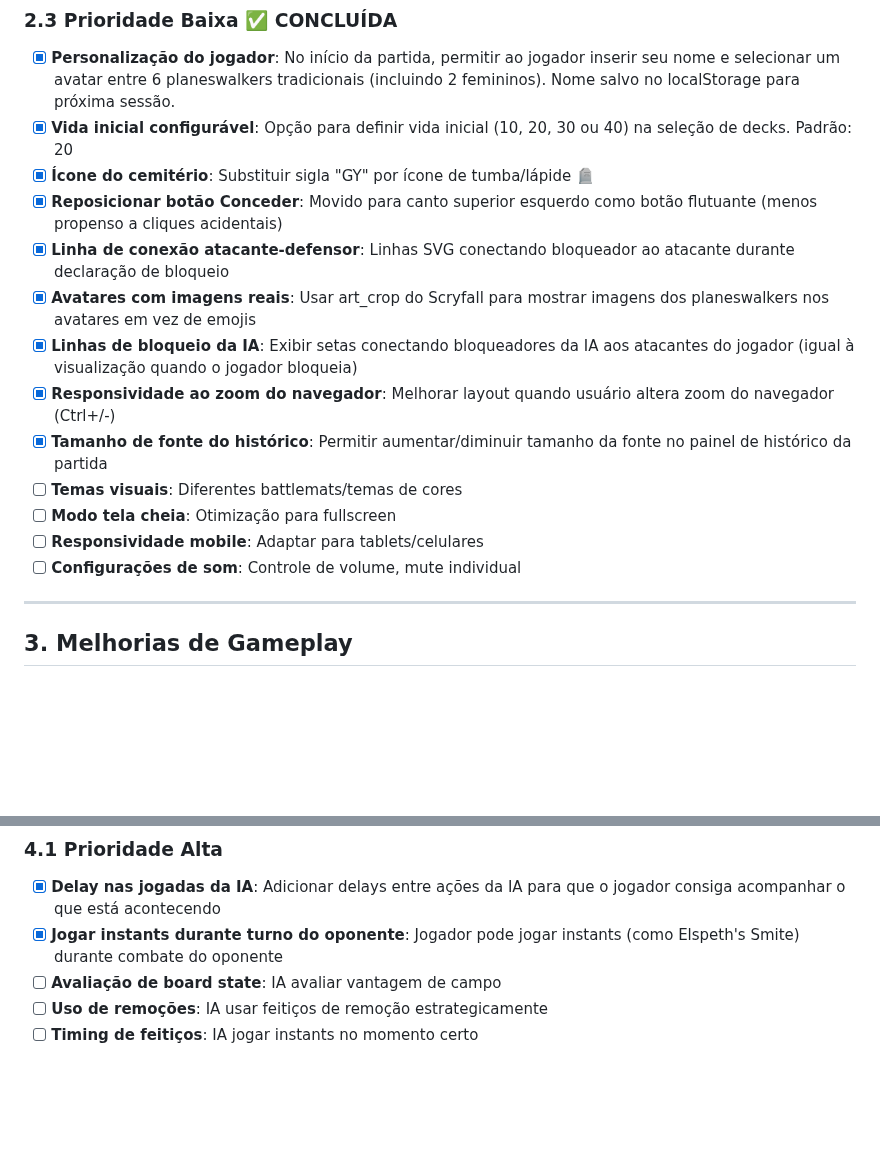
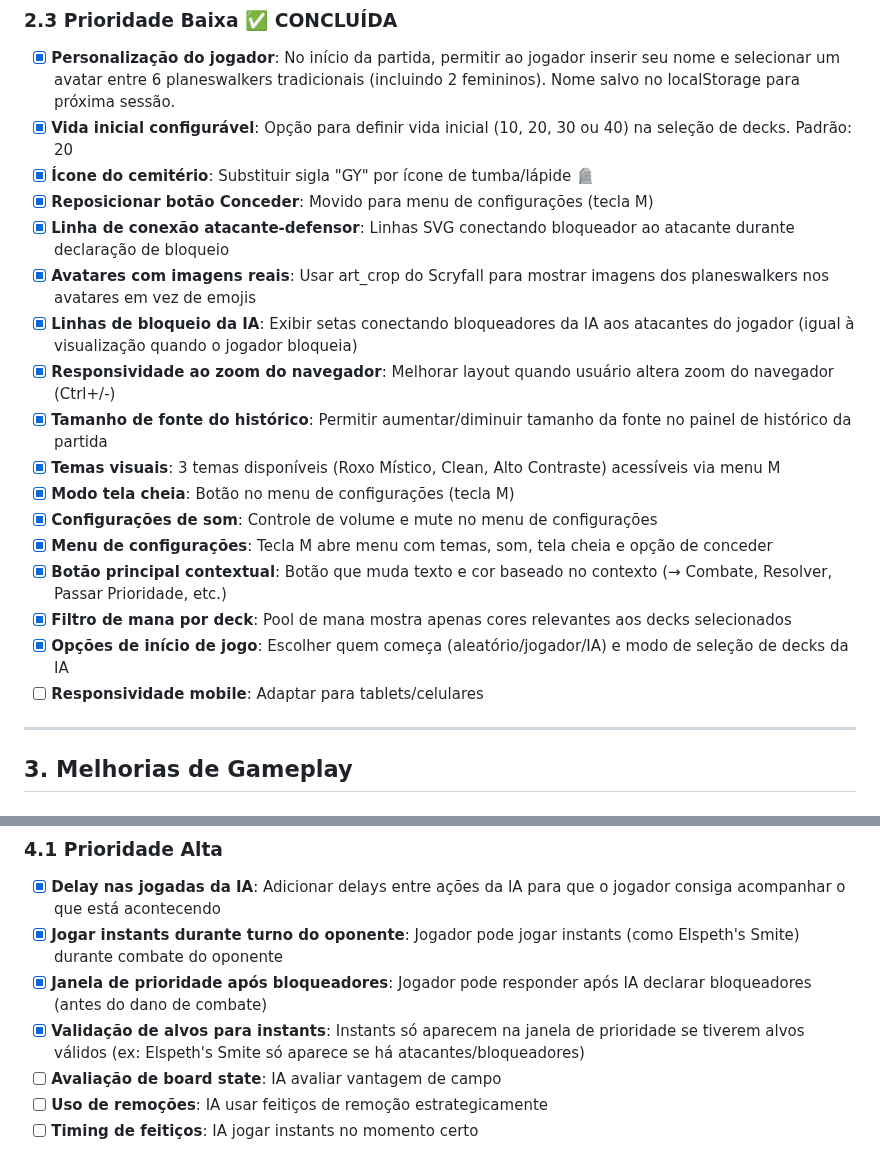
Before and after one commit to lntosi/mtg-fdn, a Markdown page: ROADMAP.md, 2 parts joined by grey strips. GitHub-like rendering; blank space fills up the shorter version.

```diff
--- a/ROADMAP.md
+++ b/ROADMAP.md
@@ -112,16 +112,20 @@ Este documento mapeia os efeitos de cartas pendentes e melhorias futuras para o
 - [x] **Personalização do jogador**: No início da partida, permitir ao jogador inserir seu nome e selecionar um avatar entre 6 planeswalkers tradicionais (incluindo 2 femininos). Nome salvo no localStorage para próxima sessão.
 - [x] **Vida inicial configurável**: Opção para definir vida inicial (10, 20, 30 ou 40) na seleção de decks. Padrão: 20
 - [x] **Ícone do cemitério**: Substituir sigla "GY" por ícone de tumba/lápide 🪦
-- [x] **Reposicionar botão Conceder**: Movido para canto superior esquerdo como botão flutuante (menos propenso a cliques acidentais)
+- [x] **Reposicionar botão Conceder**: Movido para menu de configurações (tecla M)
 - [x] **Linha de conexão atacante-defensor**: Linhas SVG conectando bloqueador ao atacante durante declaração de bloqueio
 - [x] **Avatares com imagens reais**: Usar art_crop do Scryfall para mostrar imagens dos planeswalkers nos avatares em vez de emojis
 - [x] **Linhas de bloqueio da IA**: Exibir setas conectando bloqueadores da IA aos atacantes do jogador (igual à visualização quando o jogador bloqueia)
 - [x] **Responsividade ao zoom do navegador**: Melhorar layout quando usuário altera zoom do navegador (Ctrl+/-)
 - [x] **Tamanho de fonte do histórico**: Permitir aumentar/diminuir tamanho da fonte no painel de histórico da partida
-- [ ] **Temas visuais**: Diferentes battlemats/temas de cores
-- [ ] **Modo tela cheia**: Otimização para fullscreen
+- [x] **Temas visuais**: 3 temas disponíveis (Roxo Místico, Clean, Alto Contraste) acessíveis via menu M
+- [x] **Modo tela cheia**: Botão no menu de configurações (tecla M)
+- [x] **Configurações de som**: Controle de volume e mute no menu de configurações
+- [x] **Menu de configurações**: Tecla M abre menu com temas, som, tela cheia e opção de conceder
+- [x] **Botão principal contextual**: Botão que muda texto e cor baseado no contexto (→ Combate, Resolver, Passar Prioridade, etc.)
+- [x] **Filtro de mana por deck**: Pool de mana mostra apenas cores relevantes aos decks selecionados
+- [x] **Opções de início de jogo**: Escolher quem começa (aleatório/jogador/IA) e modo de seleção de decks da IA
 - [ ] **Responsividade mobile**: Adaptar para tablets/celulares
-- [ ] **Configurações de som**: Controle de volume, mute individual
 
 ---
 
@@ -158,6 +162,8 @@ Este documento mapeia os efeitos de cartas pendentes e melhorias futuras para o
 
 - [x] **Delay nas jogadas da IA**: Adicionar delays entre ações da IA para que o jogador consiga acompanhar o que está acontecendo
 - [x] **Jogar instants durante turno do oponente**: Jogador pode jogar instants (como Elspeth's Smite) durante combate do oponente
+- [x] **Janela de prioridade após bloqueadores**: Jogador pode responder após IA declarar bloqueadores (antes do dano de combate)
+- [x] **Validação de alvos para instants**: Instants só aparecem na janela de prioridade se tiverem alvos válidos (ex: Elspeth's Smite só aparece se há atacantes/bloqueadores)
 - [ ] **Avaliação de board state**: IA avaliar vantagem de campo
 - [ ] **Uso de remoções**: IA usar feitiços de remoção estrategicamente
 - [ ] **Timing de feitiços**: IA jogar instants no momento certo
```
Also changed, not shown: CLAUDE.md (+44 -0 lines).
